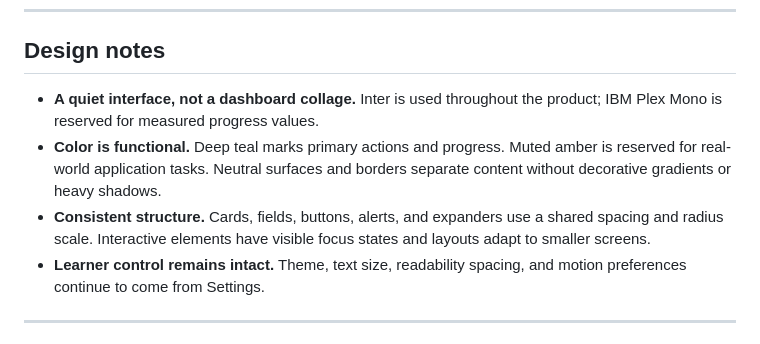
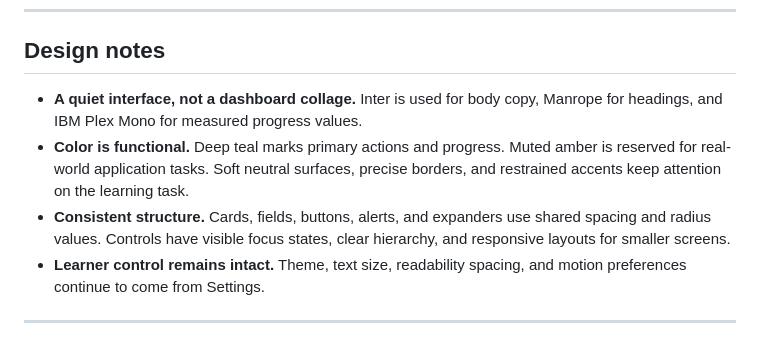
Before and after one commit to richman68899-hash/Vocogni, a Markdown page: README.md, the part around the change. GitHub-like rendering.

Commit message:
Document the refreshed design system

```diff
--- a/README.md
+++ b/README.md
@@ -105,14 +105,14 @@ The diagnostic currently covers only the three initial foundation lessons.
 
 ## Design notes
 
-- **A quiet interface, not a dashboard collage.** Inter is used throughout
-  the product; IBM Plex Mono is reserved for measured progress values.
+- **A quiet interface, not a dashboard collage.** Inter is used for body copy,
+  Manrope for headings, and IBM Plex Mono for measured progress values.
 - **Color is functional.** Deep teal marks primary actions and progress.
-  Muted amber is reserved for real-world application tasks. Neutral surfaces
-  and borders separate content without decorative gradients or heavy shadows.
+  Muted amber is reserved for real-world application tasks. Soft neutral surfaces,
+  precise borders, and restrained accents keep attention on the learning task.
 - **Consistent structure.** Cards, fields, buttons, alerts, and expanders use
-  a shared spacing and radius scale. Interactive elements have visible focus
-  states and layouts adapt to smaller screens.
+  shared spacing and radius values. Controls have visible focus states, clear
+  hierarchy, and responsive layouts for smaller screens.
 - **Learner control remains intact.** Theme, text size, readability spacing,
   and motion preferences continue to come from Settings.
 
```
